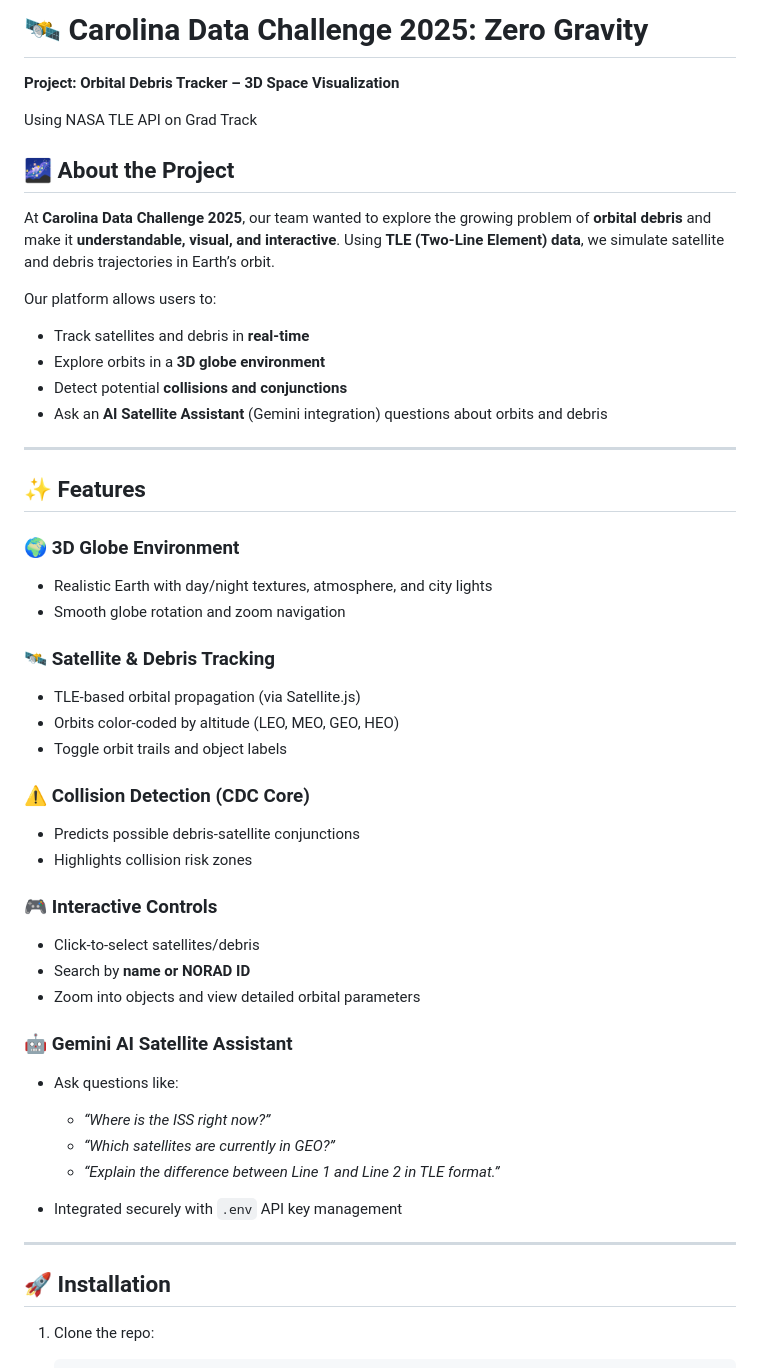
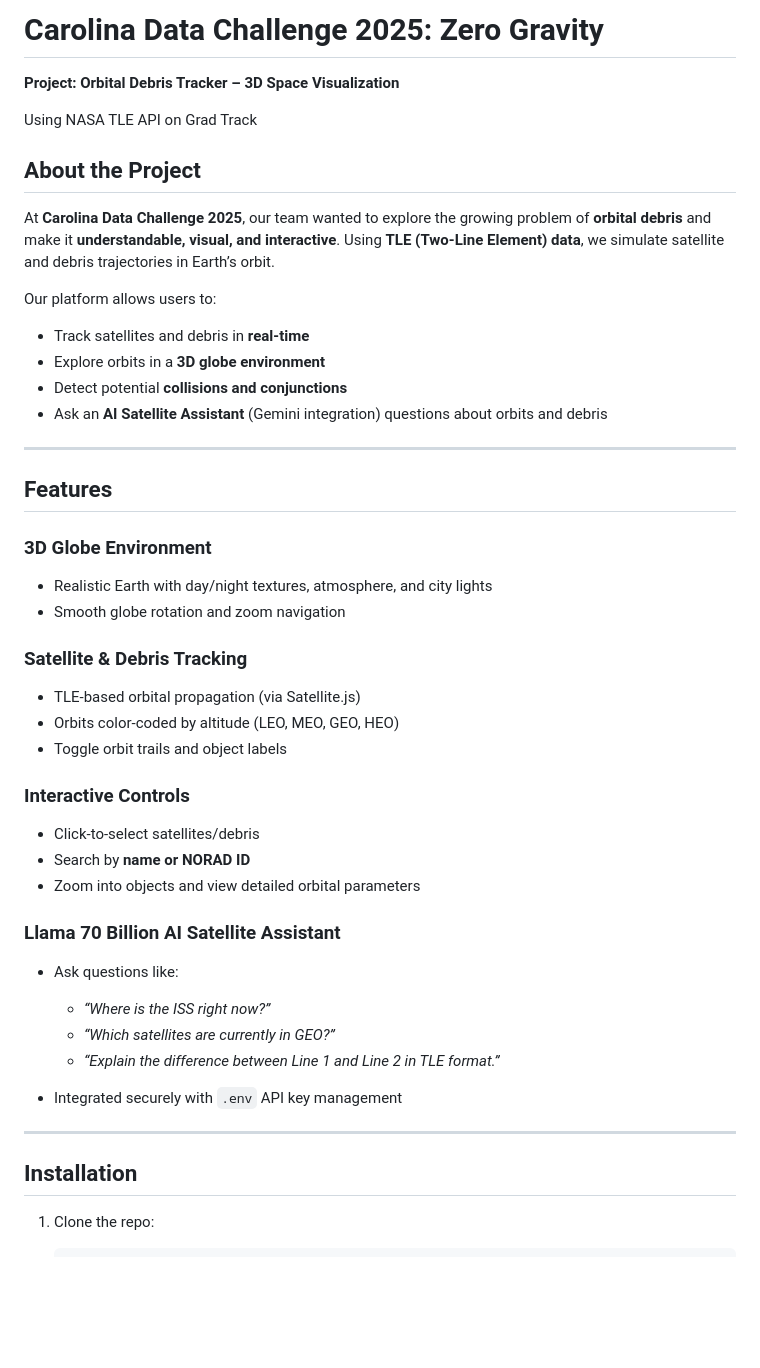
Before and after one commit to vinirrai/2025-Sep-CDC-Project, a Markdown page: README.md, the part around the change printed below. Drawn GitHub-style; blank space fills up the shorter version.

```diff
--- a/README.md
+++ b/README.md
@@ -1,11 +1,11 @@
-# 🛰️ Carolina Data Challenge 2025: Zero Gravity
+# Carolina Data Challenge 2025: Zero Gravity
 
 **Project: Orbital Debris Tracker – 3D Space Visualization**
 
 Using NASA TLE API on Grad Track
 
 
-## 🌌 About the Project
+## About the Project
 
 At **Carolina Data Challenge 2025**, our team wanted to explore the growing problem of **orbital debris** and make it **understandable, visual, and interactive**. Using **TLE (Two-Line Element) data**, we simulate satellite and debris trajectories in Earth’s orbit.
 
@@ -18,31 +18,26 @@ Our platform allows users to:
 
 ---
 
-## ✨ Features
+## Features
 
-### 🌍 3D Globe Environment
+### 3D Globe Environment
 
 * Realistic Earth with day/night textures, atmosphere, and city lights
 * Smooth globe rotation and zoom navigation
 
-### 🛰️ Satellite & Debris Tracking
+### Satellite & Debris Tracking
 
 * TLE-based orbital propagation (via Satellite.js)
 * Orbits color-coded by altitude (LEO, MEO, GEO, HEO)
 * Toggle orbit trails and object labels
 
-### ⚠️ Collision Detection (CDC Core)
-
-* Predicts possible debris-satellite conjunctions
-* Highlights collision risk zones
-
-### 🎮 Interactive Controls
+### Interactive Controls
 
 * Click-to-select satellites/debris
 * Search by **name or NORAD ID**
 * Zoom into objects and view detailed orbital parameters
 
-### 🤖 Gemini AI Satellite Assistant
+### Llama 70 Billion AI Satellite Assistant
 
 * Ask questions like:
 
@@ -53,7 +48,7 @@ Our platform allows users to:
 
 ---
 
-## 🚀 Installation
+## Installation
 
 1. Clone the repo:
 
```
Also changed, not shown: other parts of README.md (+16 -19 lines).
